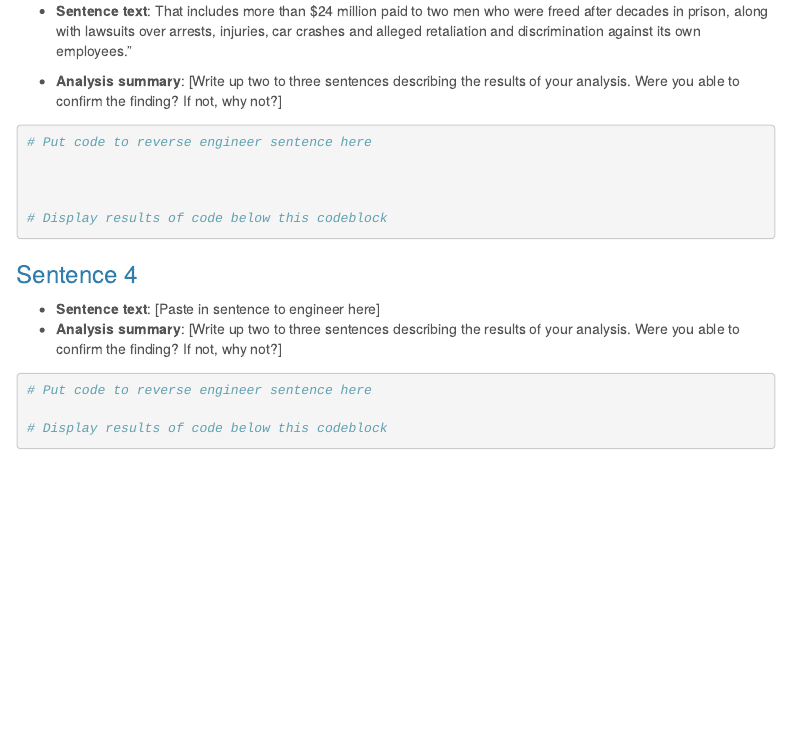
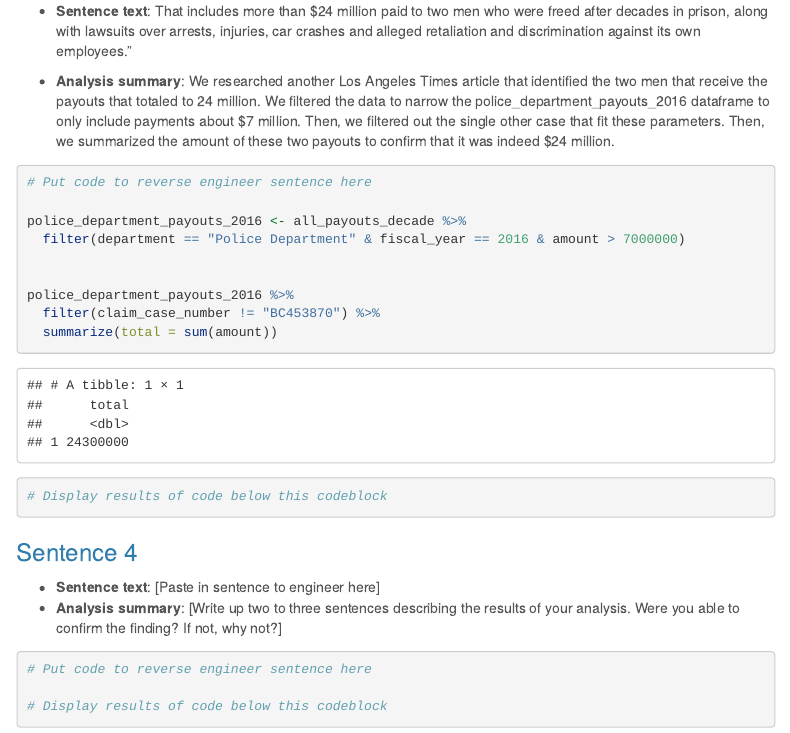
Before and after one commit to hannahzziegler/reverse_engineering_repo, an R Markdown document (group_04_notebook.Rmd): the page in a window 1100 px wide, from 5000 px down. Rendered offline with R 4.5, knitr and Pandoc, with nearby package versions; menus at the side of the page are left out; long lines of code are wrapped.

Commit message:
Update group_04_notebook.Rmd

````diff
--- a/group_04_notebook.Rmd
+++ b/group_04_notebook.Rmd
@@ -181,12 +181,18 @@ all_payouts_decade %>%
 
 * **Sentence text**: That includes more than $24 million paid to two men who were freed after decades in prison, along with lawsuits over arrests, injuries, car crashes and alleged retaliation and discrimination against its own employees.”
 
-* **Analysis summary**: [Write up two to three sentences describing the results of your analysis.  Were you able to confirm the finding? If not, why not?]
+* **Analysis summary**: We researched another Los Angeles Times article that identified the two men that receive the payouts that totaled to 24 million. We filtered the data to narrow the police_department_payouts_2016 dataframe to only include payments about $7 million. Then, we filtered out the single other case that fit these parameters. Then, we summarized the amount of these two payouts to confirm that it was indeed $24 million.
 
 ```{r}
 # Put code to reverse engineer sentence here
 
+police_department_payouts_2016 <- all_payouts_decade %>%
+  filter(department == "Police Department" & fiscal_year == 2016 & amount > 7000000)
 
+
+police_department_payouts_2016 %>%
+  filter(claim_case_number != "BC453870") %>%
+  summarize(total = sum(amount))
 
 # Display results of code below this codeblock
 
````
